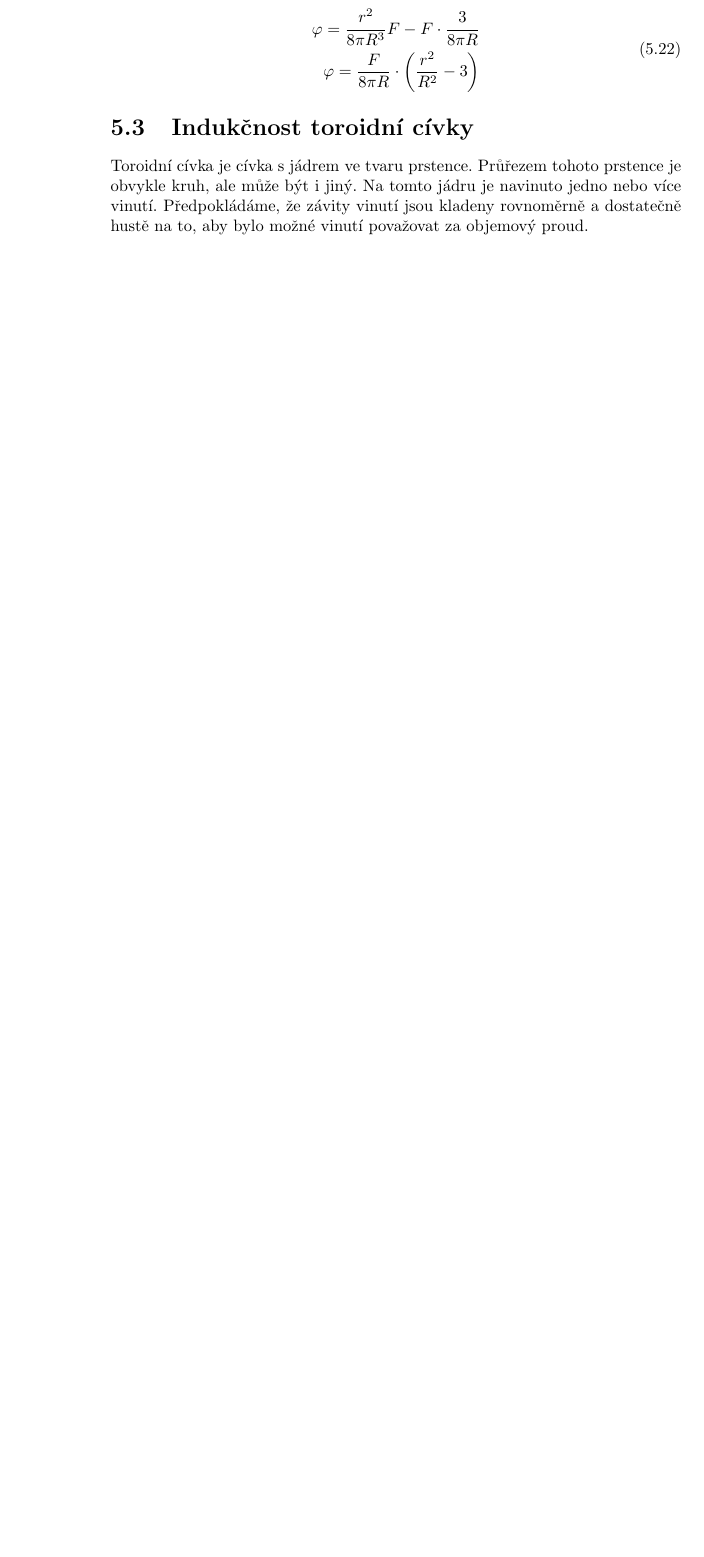
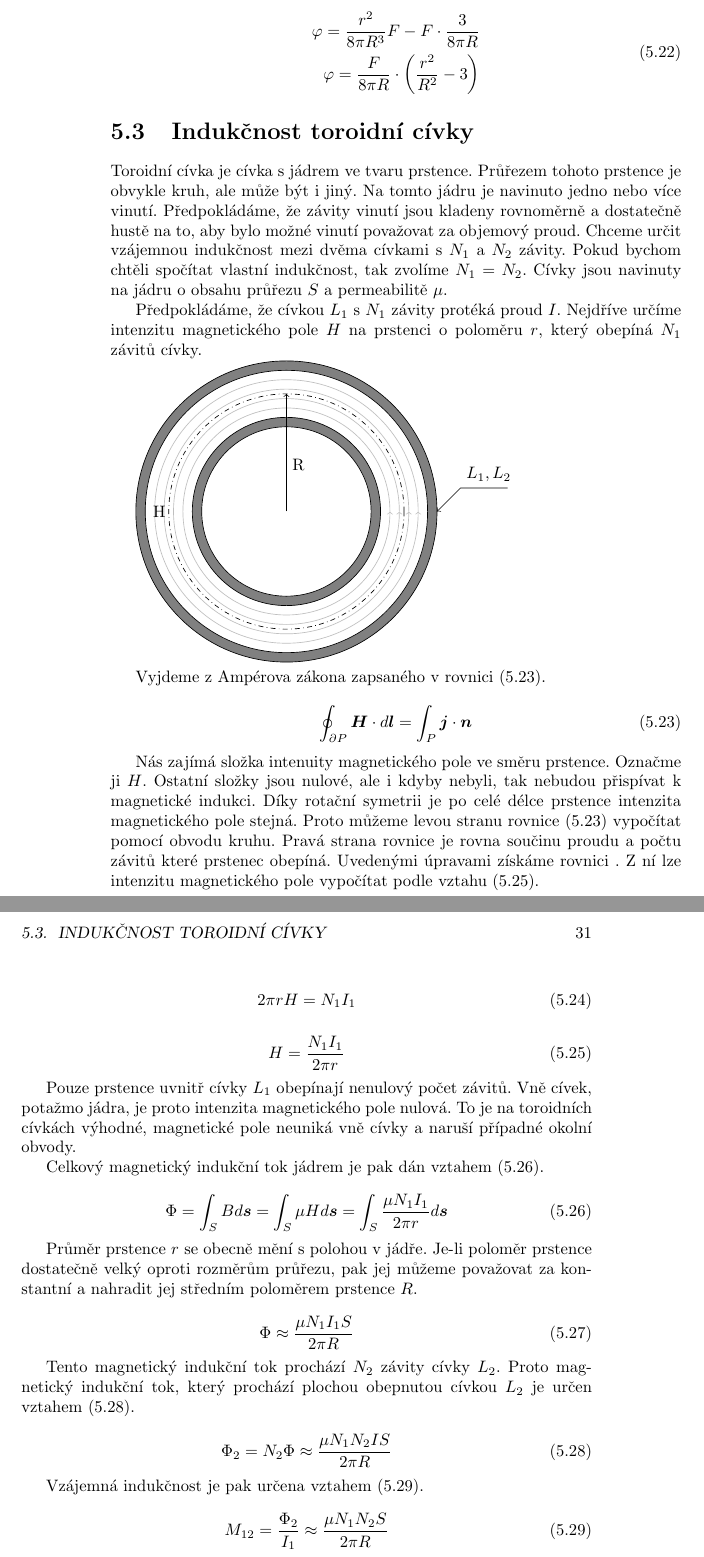
Before and after one commit to LezakPetr/poisson, a LaTeX book (poisson.tex): part of page 30 of 35 before the commit and two parts of pages 30 and 31 of 37 after it, the two joined at a grey line, cut so that both start at the same text, the shorter picture padded with empty space. Compiled offline with pdfLaTeX.

Commit message:
Indukcnost toroidni civky

```diff
--- a/poisson.tex
+++ b/poisson.tex
@@ -1166,8 +1166,86 @@ Potenciál uvnitř koule je tedy
 \section{Indukčnost toroidní cívky}
 
 Toroidní cívka je cívka s jádrem ve tvaru prstence. Průřezem tohoto prstence je obvykle kruh, ale může být i jiný. Na tomto jádru je navinuto jedno nebo více vinutí. Předpokládáme,
-že závity vinutí jsou kladeny rovnoměrně a dostatečně hustě na to, aby bylo možné vinutí považovat za objemový proud.
+že závity vinutí jsou kladeny rovnoměrně a dostatečně hustě na to, aby bylo možné vinutí považovat za objemový proud. Chceme určit vzájemnou indukčnost mezi dvěma cívkami s \(N_1\)
+a \(N_2\) závity. Pokud bychom chtěli spočítat vlastní indukčnost, tak zvolíme \(N_1 = N_2\). Cívky jsou navinuty na jádru o obsahu průřezu \(S\) a permeabilitě \(\mu\).
 
+Předpokládáme, že cívkou \(L_1\) s \(N_1\) závity protéká proud \(I\). Nejdříve určíme intenzitu magnetického pole \(H\) na prstenci o poloměru \(r\), který obepíná \(N_1\) závitů cívky.
+
+\begin{tikzpicture}
+\label{img:mg_pole_toroidu}
+
+\filldraw[color=black, fill=gray] (0, 0) circle[radius=3.2];
+\filldraw[color=black, fill=white] (0, 0) circle[radius=3];
+
+\filldraw[color=black, fill=gray] (0, 0) circle[radius=2];
+\filldraw[color=black, fill=white] (0, 0) circle[radius=1.8];
+
+\foreach \r in {2.2, 2.4, 2.6, 2.8}
+	\draw[->, color=lightgray] (\r, 0) arc (0:360:\r);
+
+\draw[dashdotted] (0, 0) circle[radius=2.5];
+
+\draw[->] (0, 0) -- (0, 2.5);
+\draw (0, 1) node[anchor=west]{R};
+
+\draw[->] (4.7, 0.5) -- (3.7, 0.5) -- (3.2, 0);
+\draw (3.7, 0.5) node[anchor=south west]{\(L_1, L_2\)};
+
+\draw (-2.7, 0) node[anchor=center]{H};
+
+\end{tikzpicture}
+
+Vyjdeme z Ampérova zákona zapsaného v rovnici \eqref{eq:toroid_1}.
+
+\begin{equation}
+\label{eq:toroid_1}
+\oint_{\partial P} \vect{H} \cdot d\vect{l} = \int_P \vect{j} \cdot \vect{n}
+\end{equation}
+
+Nás zajímá složka intenuity magnetického pole ve směru prstence. Označme ji \(H\). Ostatní složky jsou nulové, ale i kdyby nebyli, tak nebudou přispívat k magnetické indukci. Díky rotační symetrii je po celé délce prstence
+intenzita magnetického pole stejná. Proto můžeme levou stranu rovnice \eqref{eq:toroid_1} vypočítat pomocí obvodu kruhu. Pravá strana rovnice je rovna součinu proudu a počtu závitů které prstenec obepíná.
+Uvedenými úpravami získáme rovnici \label{eq:toroid_2}. Z ní lze intenzitu magnetického pole vypočítat podle vztahu \eqref{eq:toroid_3}.
+
+\begin{equation}
+\label{eq:toroid_2}
+2 \pi r H = N_1 I_1
+\end{equation}
+
+\begin{equation}
+\label{eq:toroid_3}
+H = \frac{N_1 I_1}{2 \pi r}
+\end{equation}
+
+Pouze prstence uvnitř cívky \(L_1\) obepínají nenulový počet závitů. Vně cívek, potažmo jádra, je proto intenzita magnetického pole nulová. To je na toroidních cívkách výhodné, magnetické pole neuniká
+vně cívky a naruší případné okolní obvody.
+
+Celkový magnetický indukční tok jádrem je pak dán vztahem \eqref{eq:toroid_4}.
+
+\begin{equation}
+\label{eq:toroid_4}
+\Phi = \int_S B d\vect{s} = \int_S \mu H d\vect{s} = \int_S \frac{\mu N_1 I_1}{2 \pi r} d\vect{s}
+\end{equation}
+
+Průměr prstence \(r\) se obecně mění s polohou v jádře. Je-li poloměr prstence dostatečně velký oproti rozměrům průřezu, pak jej můžeme považovat za konstantní a nahradit jej středním poloměrem prstence \(R\).
+
+\begin{equation}
+\label{eq:toroid_5}
+\Phi \approx \frac{\mu N_1 I_1 S}{2 \pi R}
+\end{equation}
+
+Tento magnetický indukční tok prochází \(N_2\) závity cívky \(L_2\). Proto magnetický indukční tok, který prochází plochou obepnutou cívkou \(L_2\) je určen vztahem \eqref{eq:toroid_6}.
+
+\begin{equation}
+\label{eq:toroid_6}
+\Phi_2 = N_2 \Phi \approx \frac{\mu N_1 N_2 I S}{2 \pi R}
+\end{equation}
+
+Vzájemná indukčnost je pak určena vztahem \eqref{eq:toroid_7}.
+
+\begin{equation}
+\label{eq:toroid_7}
+M_{12} = \frac{\Phi_2}{I_1} \approx \frac{\mu N_1 N_2 S}{2 \pi R}
+\end{equation}
 
 \chapter{Řešení Poissonovy rovnice bez okrajových podmínek}
 
```
